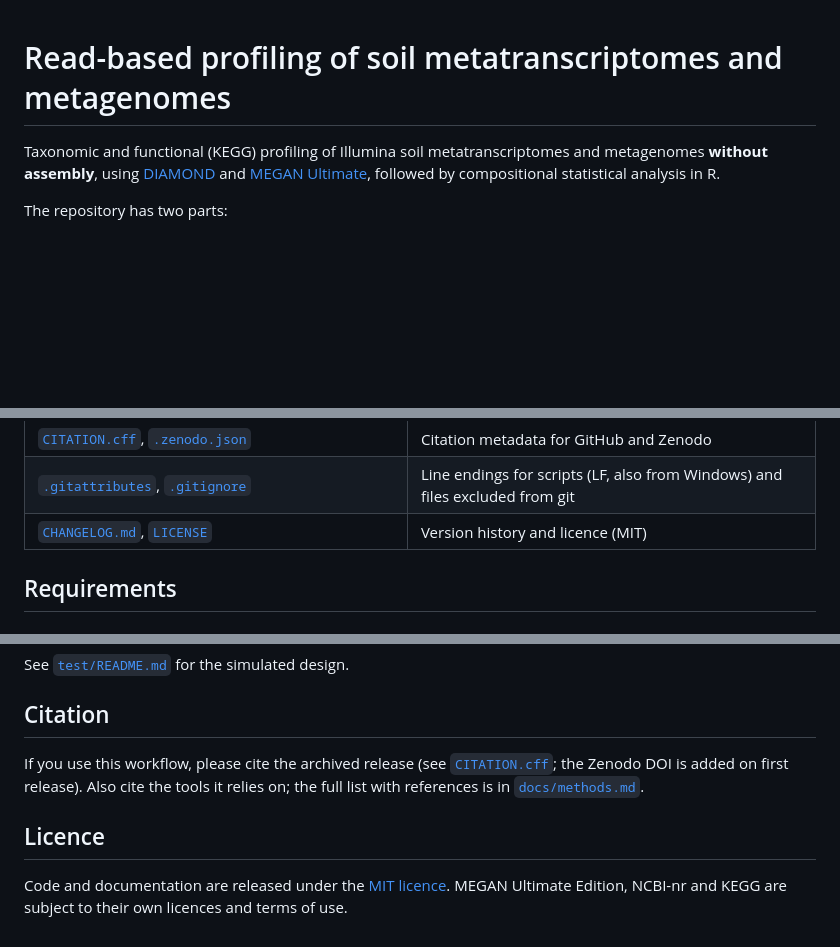
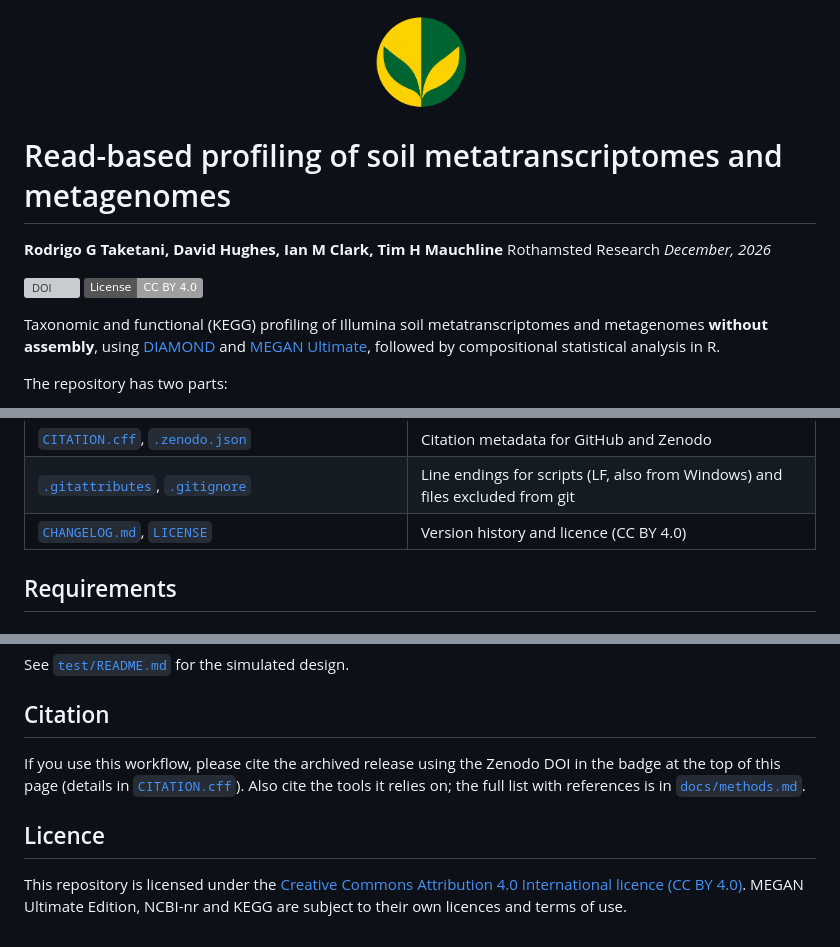
Before and after one commit to rgtaketani/MMEG_metaOmics_pipeline, a Markdown page: README.md, 3 parts joined by grey strips. Drawn GitHub-style; pictures changed too: docs/figures/rothamsted_logo.png (added); badges without logos; blank space fills up the shorter version; grey boxes are pictures that could not be loaded.

Commit message:
Minor edits to readme

```diff
--- a/README.md
+++ b/README.md
@@ -1,4 +1,23 @@
+<!--
+  DOI BADGE: replace ADDNUMBER (twice) with the numeric GitHub repository ID.
+  Find it with:  gh api repos/rgtaketani/MMEG_metaOmics_pipeline --jq .id
+  (or on https://zenodo.org/account/settings/github/ after enabling the repo).
+  The badge starts working after the first GitHub release has been archived.
+  Note: Zenodo archives PUBLIC repositories only.
+-->
+<p align="center">
+  <a href="https://www.rothamsted.ac.uk">
+    <img src="docs/figures/rothamsted_logo.png" alt="Rothamsted Research" height="100">
+  </a>
+</p>
+
 # Read-based profiling of soil metatranscriptomes and metagenomes
+
+**Rodrigo G Taketani, David Hughes, Ian M Clark, Tim H Mauchline**
+Rothamsted Research *December, 2026*
+
+[![DOI](https://zenodo.org/badge/ADDNUMBER.svg)](https://zenodo.org/badge/latestdoi/ADDNUMBER)
+[![License: CC BY 4.0](https://img.shields.io/badge/License-CC%20BY%204.0-lightgrey.svg)](LICENSE)
 
 Taxonomic and functional (KEGG) profiling of Illumina soil
 metatranscriptomes and metagenomes **without assembly**, using
@@ -94,7 +113,7 @@ The figure for the pipeline part (up to the MEGAN output) is available as
 | [`test/`](test/) | Simulated data generator, pipeline smoke test and analysis test ([description](test/README.md)) |
 | [`CITATION.cff`](CITATION.cff), [`.zenodo.json`](.zenodo.json) | Citation metadata for GitHub and Zenodo |
 | [`.gitattributes`](.gitattributes), [`.gitignore`](.gitignore) | Line endings for scripts (LF, also from Windows) and files excluded from git |
-| [`CHANGELOG.md`](CHANGELOG.md), [`LICENSE`](LICENSE) | Version history and licence (MIT) |
+| [`CHANGELOG.md`](CHANGELOG.md), [`LICENSE`](LICENSE) | Version history and licence (CC BY 4.0) |
 
 ## Requirements
 
@@ -216,13 +235,14 @@ See [`test/README.md`](test/README.md) for the simulated design.
 
 ## Citation
 
-If you use this workflow, please cite the archived release (see
-[`CITATION.cff`](CITATION.cff); the Zenodo DOI is added on first release). Also
+If you use this workflow, please cite the archived release using the Zenodo DOI in the badge at the top of
+this page (details in [`CITATION.cff`](CITATION.cff)). Also
 cite the tools it relies on; the full list with references is in
 [`docs/methods.md`](docs/methods.md#references).
 
 ## Licence
 
-Code and documentation are released under the [MIT licence](LICENSE). MEGAN
-Ultimate Edition, NCBI-nr and KEGG are subject to their own licences and terms
-of use.
+This repository is licensed under the
+[Creative Commons Attribution 4.0 International licence (CC BY 4.0)](LICENSE).
+MEGAN Ultimate Edition, NCBI-nr and KEGG are subject to their own licences
+and terms of use.
```
Also changed, not shown: 3 other files.
